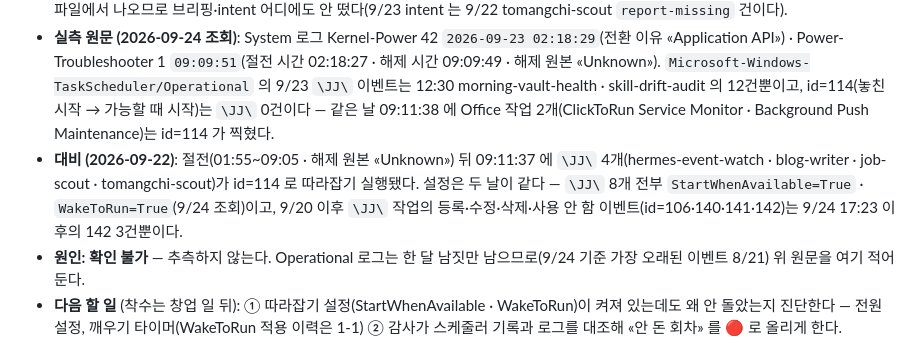
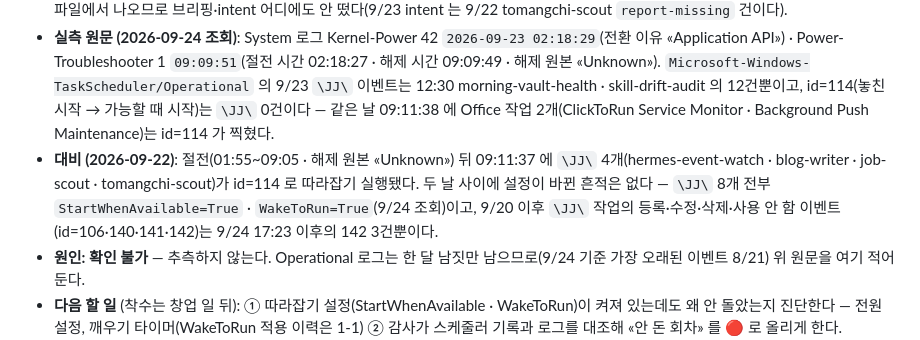
Before and after one commit to OhjaejunO/jj-company, a Markdown page: docs/infra-backlog.md, the part around the change. GitHub-like rendering.

Commit message:
docs(backlog): 30번 추론 문장을 관측 문장으로
두 날의 설정을 직접 본 것이 아니라 변경 흔적이 없다는 데서 끌어낸 것이라 관측한 그대로 적는다(정관 §0 추측 금지).

Co-Authored-By: Claude Opus 5.5 (1M context) <noreply@anthropic.com>

```diff
--- a/docs/infra-backlog.md
+++ b/docs/infra-backlog.md
@@ -1120,7 +1120,7 @@ move 02_제작중\ep39_챗지피티로그인 90_자료함\기각편\기각_챗
 - **무엇이 있었나 (2026-09-23 · 9/24 재조회)**: PC 절전(02:18~09:09) 동안 아침 작업 4개 — 07:40 hermes-event-watch · 08:00 tomangchi-scout · 08:30 job-scout · 09:00 blog-writer — 가 **돌지 않았다.** 깨어난 뒤에도 따라잡기 실행이 없었고(네 작업 모두 `logs\scheduled\<작업>_20260923.log` 가 없다), **경보도 0이었다.**
 - **왜 경보가 없었나**: `scripts\run_audit.py` 는 로그가 없는 작업을 건너뛴다(`if not os.path.exists(p): continue`) — 9/24 결과 `RUNS_FAILED=NONE` · `RUNS_VERDICT=OK`. 세션 브리핑(`session_brief.py`)은 같은 `run_audit.py` 를 부르고 intent 는 그 결과 파일에서 나오므로 브리핑·intent 어디에도 안 떴다(9/23 intent 는 9/22 tomangchi-scout `report-missing` 건이다).
 - **실측 원문 (2026-09-24 조회)**: System 로그 Kernel-Power 42 `2026-09-23 02:18:29`(전환 이유 «Application API») · Power-Troubleshooter 1 `09:09:51`(절전 시간 02:18:27 · 해제 시간 09:09:49 · 해제 원본 «Unknown»). `Microsoft-Windows-TaskScheduler/Operational` 의 9/23 `\JJ\` 이벤트는 12:30 morning-vault-health · skill-drift-audit 의 12건뿐이고, id=114(놓친 시작 → 가능할 때 시작)는 `\JJ\` 0건이다 — 같은 날 09:11:38 에 Office 작업 2개(ClickToRun Service Monitor · Background Push Maintenance)는 id=114 가 찍혔다.
-- **대비 (2026-09-22)**: 절전(01:55~09:05 · 해제 원본 «Unknown») 뒤 09:11:37 에 `\JJ\` 4개(hermes-event-watch · blog-writer · job-scout · tomangchi-scout)가 id=114 로 따라잡기 실행됐다. 설정은 두 날이 같다 — `\JJ\` 8개 전부 `StartWhenAvailable=True` · `WakeToRun=True`(9/24 조회)이고, 9/20 이후 `\JJ\` 작업의 등록·수정·삭제·사용 안 함 이벤트(id=106·140·141·142)는 9/24 17:23 이후의 142 3건뿐이다.
+- **대비 (2026-09-22)**: 절전(01:55~09:05 · 해제 원본 «Unknown») 뒤 09:11:37 에 `\JJ\` 4개(hermes-event-watch · blog-writer · job-scout · tomangchi-scout)가 id=114 로 따라잡기 실행됐다. 두 날 사이에 설정이 바뀐 흔적은 없다 — `\JJ\` 8개 전부 `StartWhenAvailable=True` · `WakeToRun=True`(9/24 조회)이고, 9/20 이후 `\JJ\` 작업의 등록·수정·삭제·사용 안 함 이벤트(id=106·140·141·142)는 9/24 17:23 이후의 142 3건뿐이다.
 - **원인: 확인 불가** — 추측하지 않는다. Operational 로그는 한 달 남짓만 남으므로(9/24 기준 가장 오래된 이벤트 8/21) 위 원문을 여기 적어 둔다.
 - **다음 할 일** (착수는 창업 일 뒤): ① 따라잡기 설정(StartWhenAvailable · WakeToRun)이 켜져 있는데도 왜 안 돌았는지 진단한다 — 전원 설정, 깨우기 타이머(WakeToRun 적용 이력은 1-1) ② 감사가 스케줄러 기록과 로그를 대조해 «안 돈 회차» 를 🔴 로 올리게 한다. Disabled 작업은 제외한다.
 - **영향 범위**: 지금 켜져 있는 작업 전부 — hermes-event-watch · job-scout · morning-vault-health · study-scout · workshop-backup. tomangchi-scout · blog-writer · skill-drift-audit 는 2026-09-24 부터 Disabled 라 빠진다.
```
